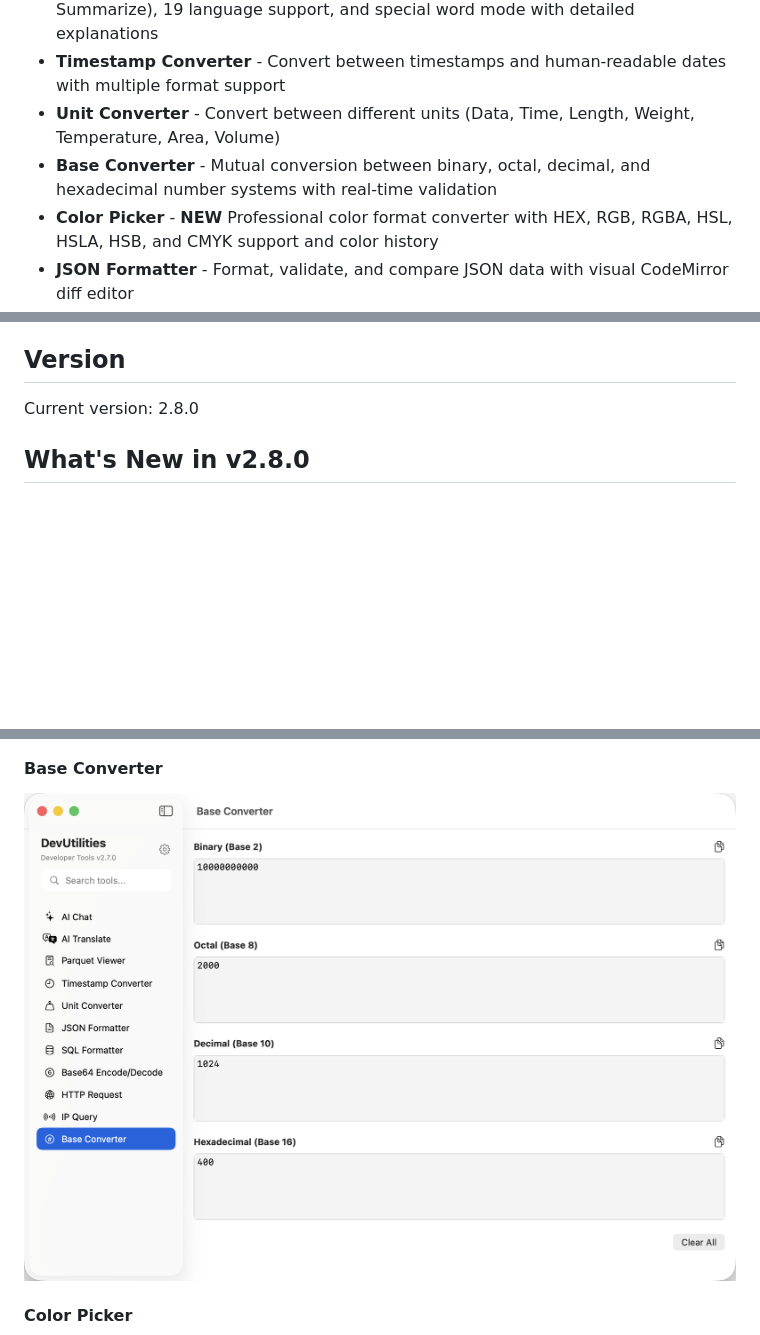
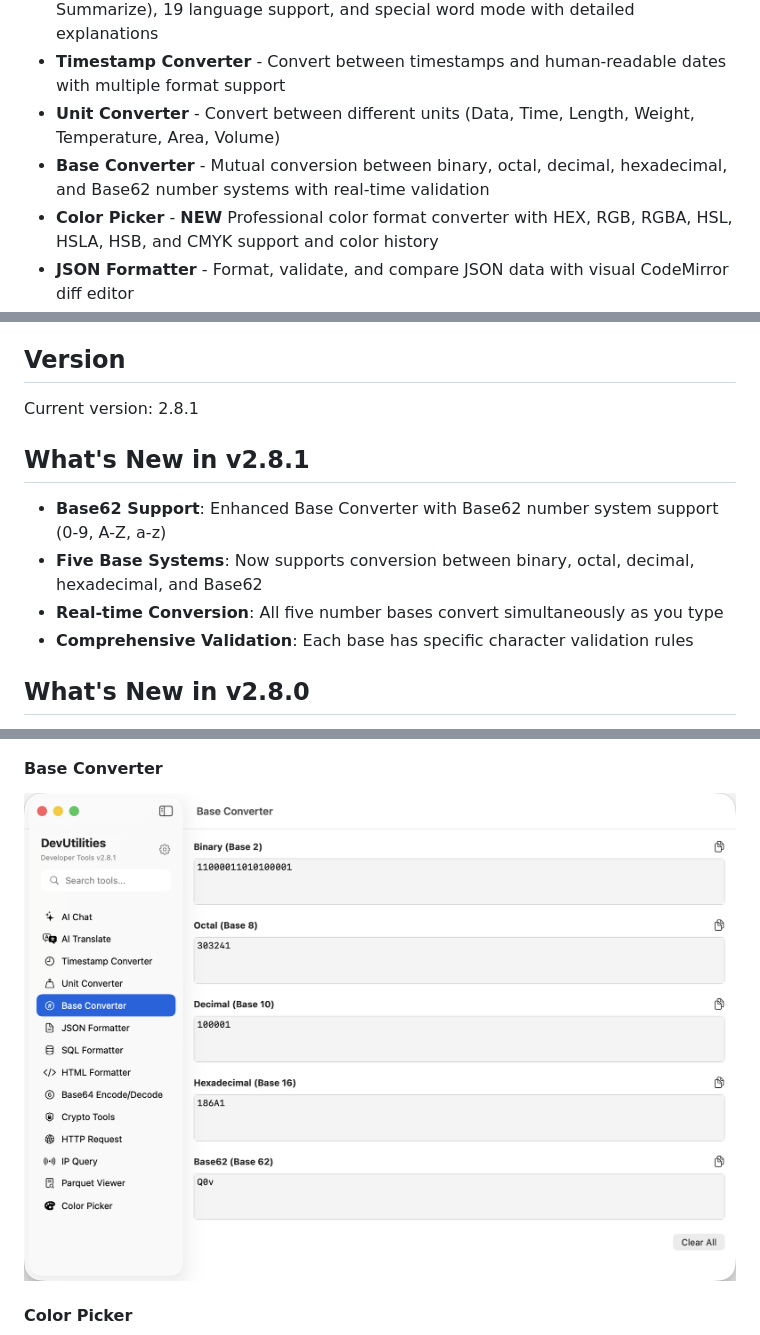
Before and after one commit to hengfeiyang/devutilities, a Markdown page: README.md, 3 parts joined by grey strips. Rendered like a GitHub page; pictures changed too: images/screenshots/base-converter.png; blank space fills up the shorter version.

Commit message:
update base converter

```diff
--- a/README.md
+++ b/README.md
@@ -14,7 +14,7 @@ A native macOS application for developers, containing 20 essential tools commonl
 - **AI Translate** - Professional translation tool with 3 modes (Translate, Polishing, Summarize), 19 language support, and special word mode with detailed explanations
 - **Timestamp Converter** - Convert between timestamps and human-readable dates with multiple format support
 - **Unit Converter** - Convert between different units (Data, Time, Length, Weight, Temperature, Area, Volume)
-- **Base Converter** - Mutual conversion between binary, octal, decimal, and hexadecimal number systems with real-time validation
+- **Base Converter** - Mutual conversion between binary, octal, decimal, hexadecimal, and Base62 number systems with real-time validation
 - **Color Picker** - **NEW** Professional color format converter with HEX, RGB, RGBA, HSL, HSLA, HSB, and CMYK support and color history
 - **JSON Formatter** - Format, validate, and compare JSON data with visual CodeMirror diff editor
 - **SQL Formatter** - Format and minify SQL queries with syntax validation
@@ -41,7 +41,14 @@ A native macOS application for developers, containing 20 essential tools commonl
 
 ## Version
 
-Current version: 2.8.0
+Current version: 2.8.1
+
+## What's New in v2.8.1
+
+- **Base62 Support**: Enhanced Base Converter with Base62 number system support (0-9, A-Z, a-z)
+- **Five Base Systems**: Now supports conversion between binary, octal, decimal, hexadecimal, and Base62
+- **Real-time Conversion**: All five number bases convert simultaneously as you type
+- **Comprehensive Validation**: Each base has specific character validation rules
 
 ## What's New in v2.8.0
 
```
Also changed, not shown: 2 other files.
